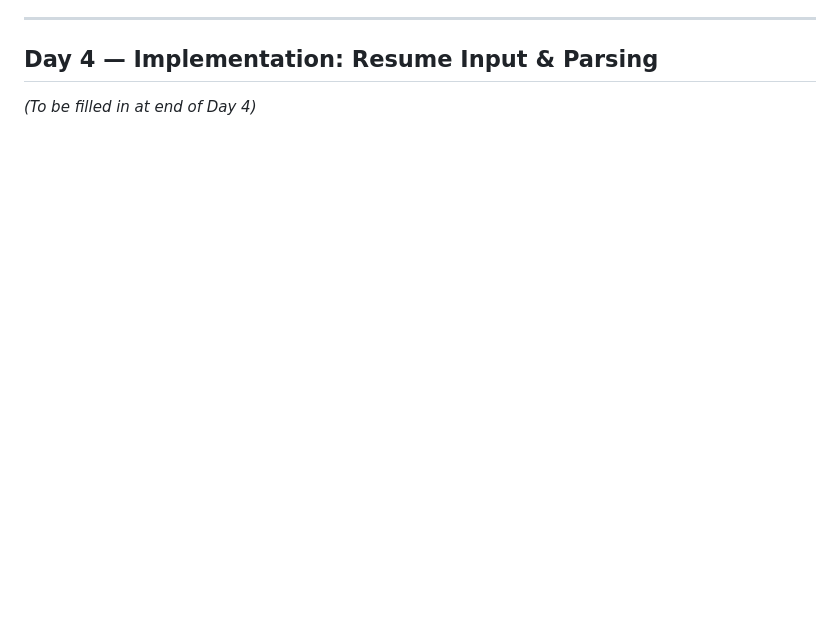
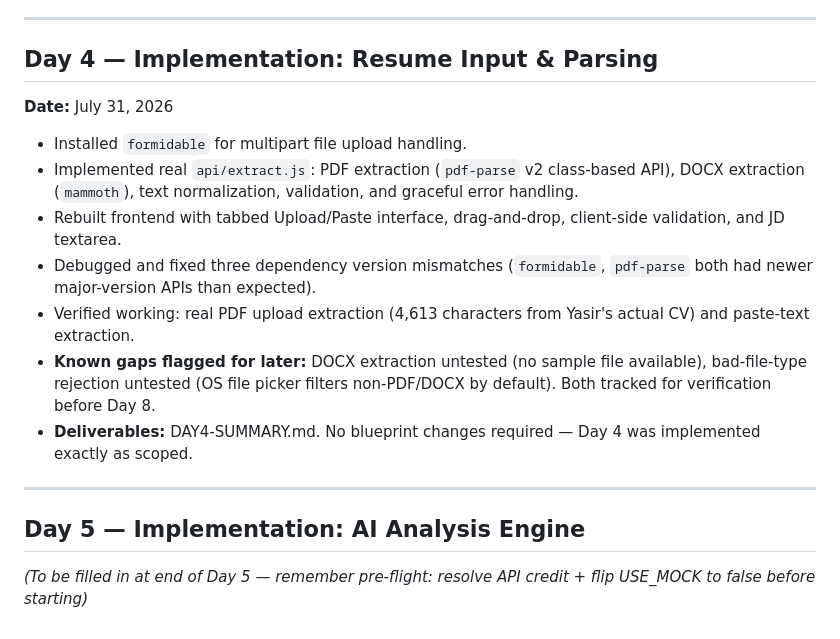
Before and after one commit to YasirAli-21/AI-Career-Copilot, a Markdown page: docs/PROJECT-LOG.md, the part around the change. Drawn GitHub-style; blank space fills up the shorter version.

Commit message:
Day 4: Add DAY4-SUMMARY, update project log

```diff
--- a/docs/PROJECT-LOG.md
+++ b/docs/PROJECT-LOG.md
@@ -46,4 +46,17 @@ Running log of daily progress across the 10-day capstone.
 ---
 
 ## Day 4 — Implementation: Resume Input & Parsing
-*(To be filled in at end of Day 4)*
+**Date:** July 31, 2026
+
+- Installed `formidable` for multipart file upload handling.
+- Implemented real `api/extract.js`: PDF extraction (`pdf-parse` v2 class-based API), DOCX extraction (`mammoth`), text normalization, validation, and graceful error handling.
+- Rebuilt frontend with tabbed Upload/Paste interface, drag-and-drop, client-side validation, and JD textarea.
+- Debugged and fixed three dependency version mismatches (`formidable`, `pdf-parse` both had newer major-version APIs than expected).
+- Verified working: real PDF upload extraction (4,613 characters from Yasir's actual CV) and paste-text extraction.
+- **Known gaps flagged for later:** DOCX extraction untested (no sample file available), bad-file-type rejection untested (OS file picker filters non-PDF/DOCX by default). Both tracked for verification before Day 8.
+- **Deliverables:** DAY4-SUMMARY.md. No blueprint changes required — Day 4 was implemented exactly as scoped.
+
+---
+
+## Day 5 — Implementation: AI Analysis Engine
+*(To be filled in at end of Day 5 — remember pre-flight: resolve API credit + flip USE_MOCK to false before starting)*
```
Also changed, not shown: docs/DAY4-SUMMARY.md (added, +48 -0 lines).
